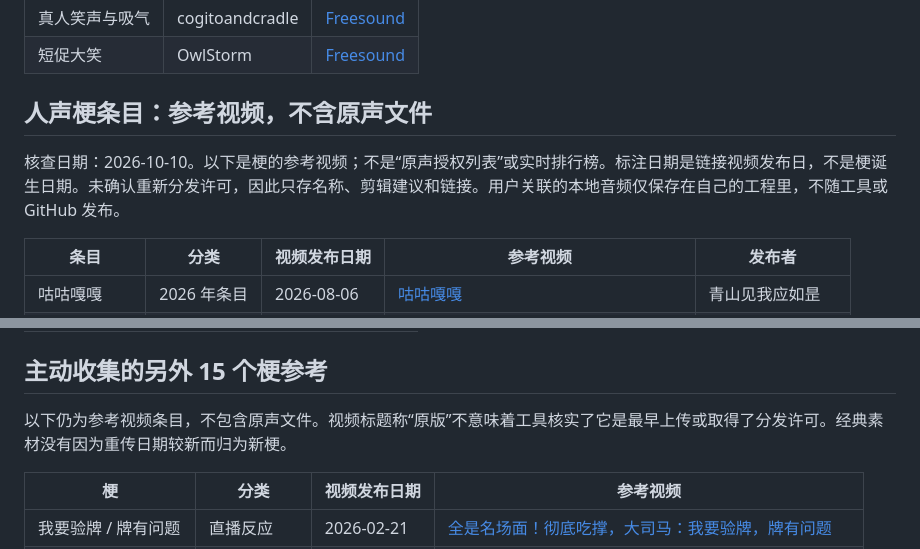
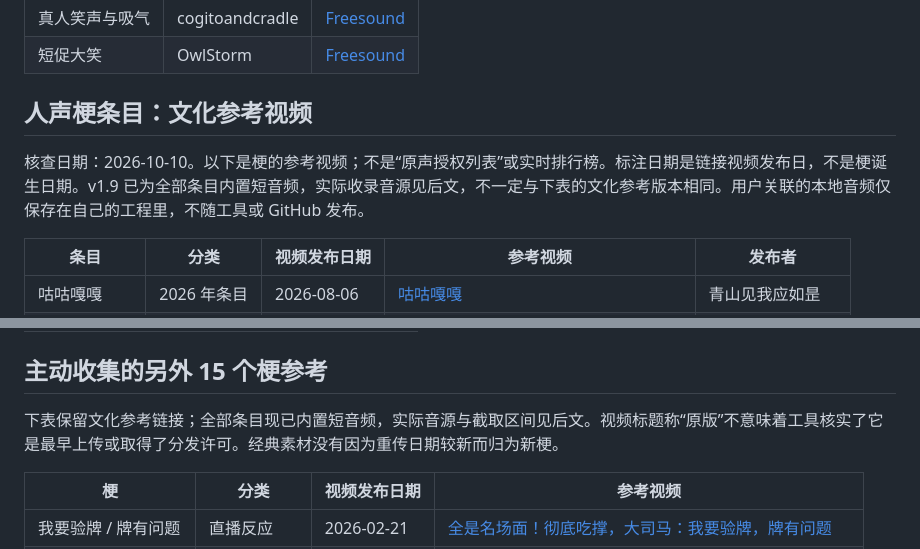
Before and after one commit to hokamwolung-glitch/guichu-studio, a Markdown page: SOUND_CREDITS.md, 2 parts joined by grey strips. Rendered like a GitHub page.

Commit message:
Clarify v1.9.0 embedded audio sources and reference links

```diff
--- a/SOUND_CREDITS.md
+++ b/SOUND_CREDITS.md
@@ -31,9 +31,9 @@
 |真人笑声与吸气|cogitoandcradle|[Freesound](https://freesound.org/people/cogitoandcradle/sounds/152728/)|
 |短促大笑|OwlStorm|[Freesound](https://freesound.org/people/OwlStorm/sounds/151223/)|
 
-## 人声梗条目：参考视频，不含原声文件
+## 人声梗条目：文化参考视频
 
-核查日期：2026-10-10。以下是梗的参考视频；不是“原声授权列表”或实时排行榜。标注日期是链接视频发布日，不是梗诞生日期。未确认重新分发许可，因此只存名称、剪辑建议和链接。用户关联的本地音频仅保存在自己的工程里，不随工具或 GitHub 发布。
+核查日期：2026-10-10。以下是梗的参考视频；不是“原声授权列表”或实时排行榜。标注日期是链接视频发布日，不是梗诞生日期。v1.9 已为全部条目内置短音频，实际收录音源见后文，不一定与下表的文化参考版本相同。用户关联的本地音频仅保存在自己的工程里，不随工具或 GitHub 发布。
 
 |条目|分类|视频发布日期|参考视频|发布者|
 |---|---|---|---|---|
@@ -56,7 +56,7 @@
 
 ## 主动收集的另外 15 个梗参考
 
-以下仍为参考视频条目，不包含原声文件。视频标题称“原版”不意味着工具核实了它是最早上传或取得了分发许可。经典素材没有因为重传日期较新而归为新梗。
+下表保留文化参考链接；全部条目现已内置短音频，实际音源与截取区间见后文。视频标题称“原版”不意味着工具核实了它是最早上传或取得了分发许可。经典素材没有因为重传日期较新而归为新梗。
 
 |梗|分类|视频发布日期|参考视频|
 |---|---|---|---|
```
